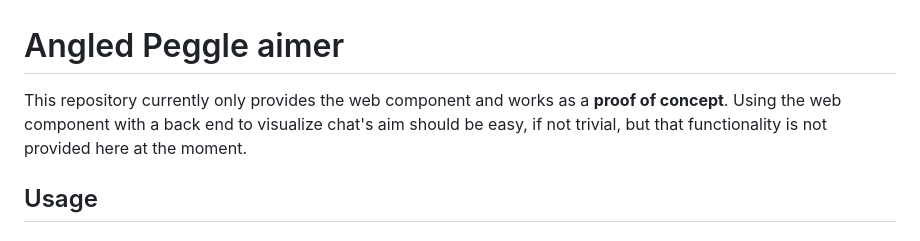
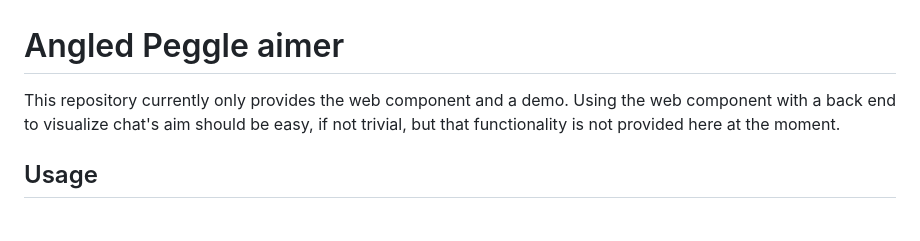
Before and after one commit to night-beaver/angled-peggle-aimer, a Markdown page: README.md, the part around the change. Rendered like a GitHub page.

Commit message:
Changed some wording in README.md

```diff
--- a/README.md
+++ b/README.md
@@ -1,9 +1,8 @@
 # Angled Peggle aimer
 
-This repository currently only provides the web component and works as a **proof
-of concept**. Using the web component with a back end to visualize chat's aim
-should be easy, if not trivial, but that functionality is not provided here at
-the moment.
+This repository currently only provides the web component and a demo. Using
+the web component with a back end to visualize chat's aim should be easy,
+if not trivial, but that functionality is not provided here at the moment.
 
 ## Usage
 
```
